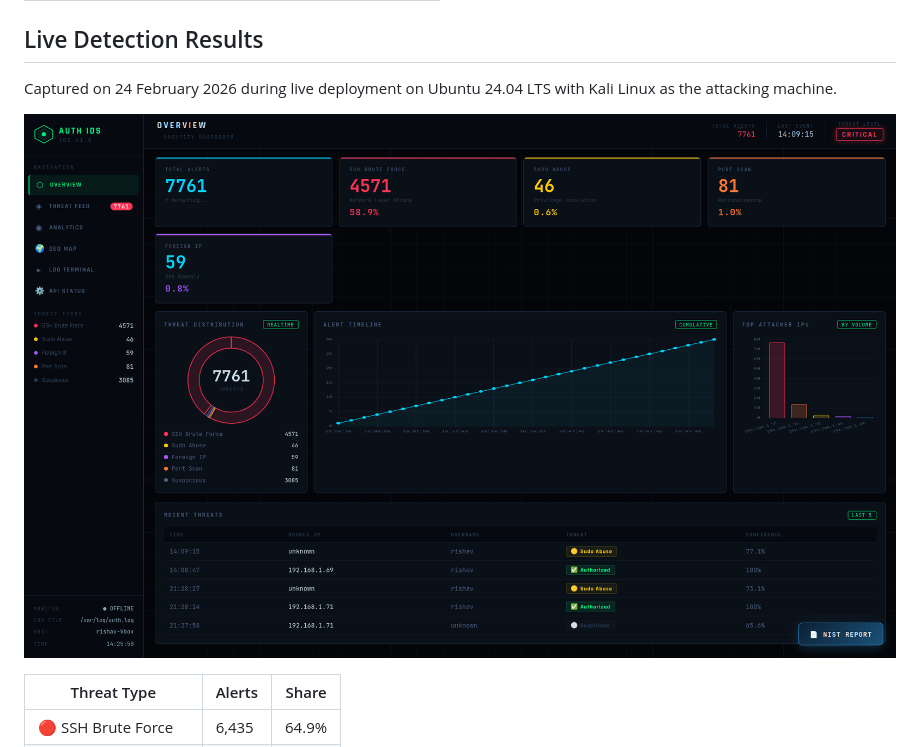
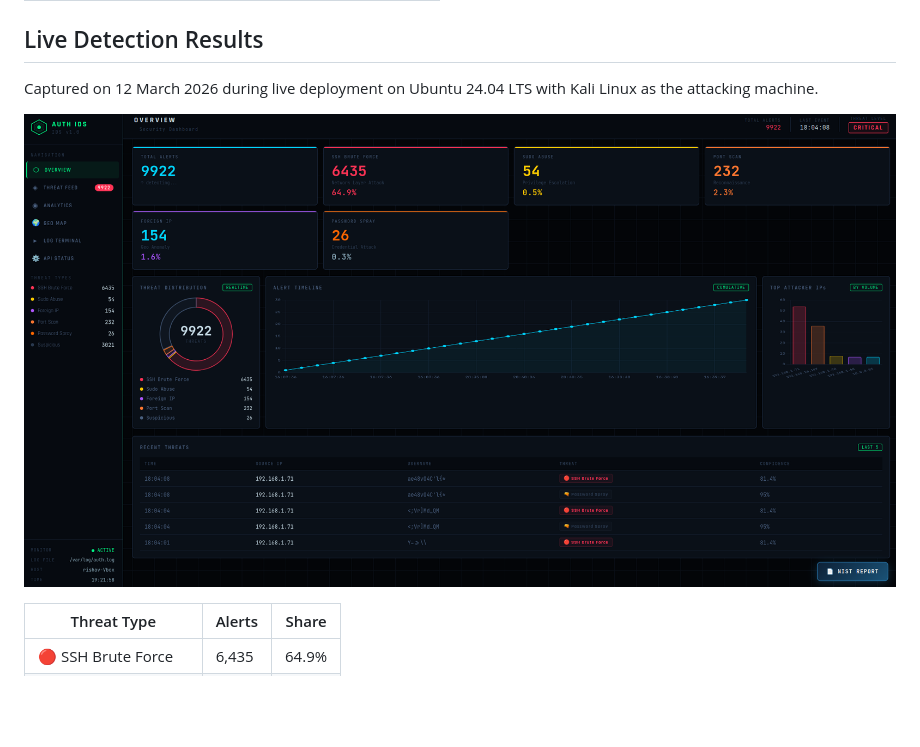
Before and after one commit to RishavTh/Intrusion-detection-system-with-ML, a Markdown page: README.md, the part around the change. GitHub-like rendering; pictures changed too: IDS_status.png; blank space fills up the shorter version.

Commit message:
Update dashboard screenshot and README date to 12 March 2026

```diff
--- a/README.md
+++ b/README.md
@@ -96,7 +96,7 @@ WEBHOOK_URL = "https://hooks.slack.com/services/YOUR/WEBHOOK/HERE"
 
 ## Live Detection Results
 
-Captured on 24 February 2026 during live deployment on Ubuntu 24.04 LTS with Kali Linux as the attacking machine.
+Captured on 12 March 2026 during live deployment on Ubuntu 24.04 LTS with Kali Linux as the attacking machine.
 
 ![Auth-IDS Live Dashboard](IDS_status.png)
 
```
